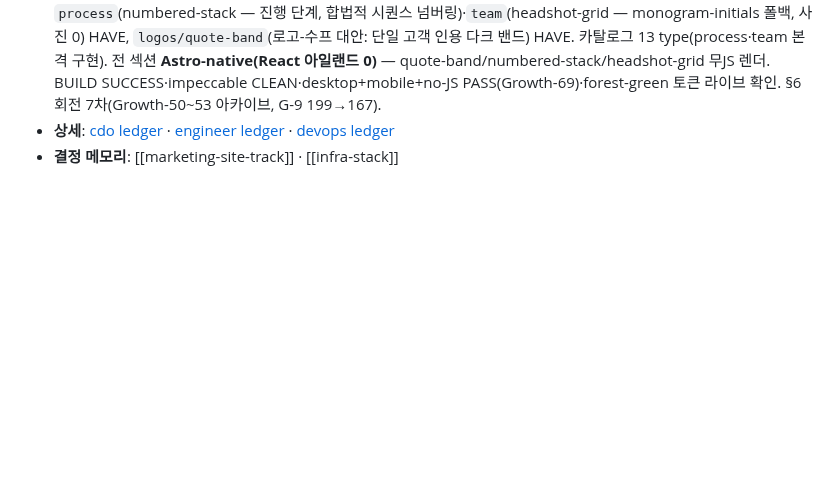
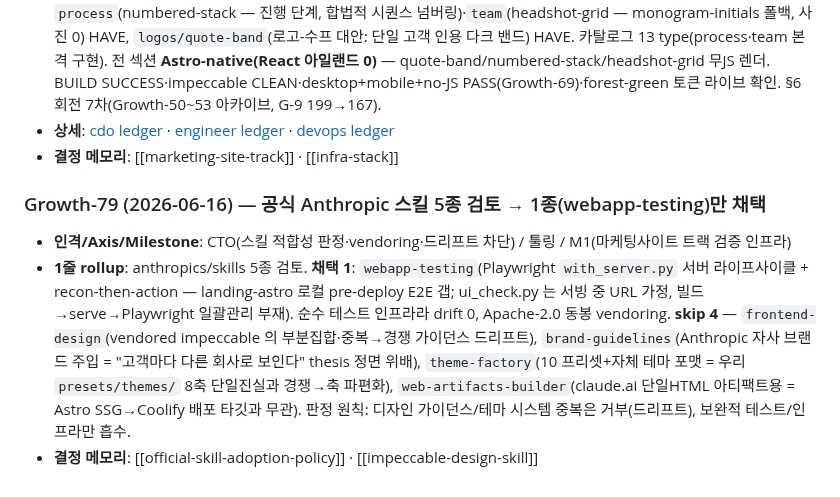
Before and after one commit to JasonMMo/compounding-stack-harness, a Markdown page: learn-log.md, the part around the change. Drawn GitHub-style; blank space fills up the shorter version.

Commit message:
log(growth-79): 공식 Anthropic 스킬 5종 검토 → webapp-testing 1종만 채택
skip 4건 근거 보존(frontend-design 중복·brand-guidelines thesis 위배·
theme-factory 축 파편화·web-artifacts-builder 타깃 무관) — 재평가 방지.

Co-Authored-By: Claude Opus 4.8 <noreply@anthropic.com>

```diff
--- a/learn-log.md
+++ b/learn-log.md
@@ -407,3 +407,9 @@ CTO 의무 (charter §3 #5): 매 Growth 종료 마지막 step 에 위 1줄+point
 - **1줄 rollup**: A6 아키타입(B2B 서비스/컨설팅) 첫 인스턴스 **MERIDIAN**(매니지드IT·보안 자문) 산출 → **https://meridian.n9n.co.kr** LIVE(HTTP 200, 5번째 라이브 데모, 포털 카드 5장). 신규: 5번째 테마 **meridian**(쿨스톤 화이트 #F7F8F4 + 딥 포레스트그린 #1A5C3A, Syne+DM Sans, navy 반사 회피·AAA 전반). 신규 섹션 타입 2종 `process`(numbered-stack — 진행 단계, 합법적 시퀀스 넘버링)·`team`(headshot-grid — monogram-initials 폴백, 사진 0) HAVE, `logos/quote-band`(로고-수프 대안: 단일 고객 인용 다크 밴드) HAVE. 카탈로그 13 type(process·team 본격 구현). 전 섹션 **Astro-native(React 아일랜드 0)** — quote-band/numbered-stack/headshot-grid 무JS 렌더. BUILD SUCCESS·impeccable CLEAN·desktop+mobile+no-JS PASS(Growth-69)·forest-green 토큰 라이브 확인. §6 회전 7차(Growth-50~53 아카이브, G-9 199→167).
 - **상세**: [cdo ledger](docs/learn-logs/cdo.md) · [engineer ledger](docs/learn-logs/engineer.md) · [devops ledger](docs/learn-logs/devops.md)
 - **결정 메모리**: [[marketing-site-track]] · [[infra-stack]]
+
+### Growth-79 (2026-06-16) — 공식 Anthropic 스킬 5종 검토 → 1종(webapp-testing)만 채택
+
+- **인격/Axis/Milestone**: CTO(스킬 적합성 판정·vendoring·드리프트 차단) / 툴링 / M1(마케팅사이트 트랙 검증 인프라)
+- **1줄 rollup**: anthropics/skills 5종 검토. **채택 1**: `webapp-testing`(Playwright `with_server.py` 서버 라이프사이클 + recon-then-action — landing-astro 로컬 pre-deploy E2E 갭; ui_check.py 는 서빙 중 URL 가정, 빌드→serve→Playwright 일괄관리 부재). 순수 테스트 인프라라 drift 0, Apache-2.0 동봉 vendoring. **skip 4** — `frontend-design`(vendored impeccable 의 부분집합·중복→경쟁 가이던스 드리프트), `brand-guidelines`(Anthropic 자사 브랜드 주입 = "고객마다 다른 회사로 보인다" thesis 정면 위배), `theme-factory`(10 프리셋+자체 테마 포맷 = 우리 `presets/themes/` 8축 단일진실과 경쟁→축 파편화), `web-artifacts-builder`(claude.ai 단일HTML 아티팩트용 = Astro SSG→Coolify 배포 타깃과 무관). 판정 원칙: 디자인 가이던스/테마 시스템 중복은 거부(드리프트), 보완적 테스트/인프라만 흡수.
+- **결정 메모리**: [[official-skill-adoption-policy]] · [[impeccable-design-skill]]
```
